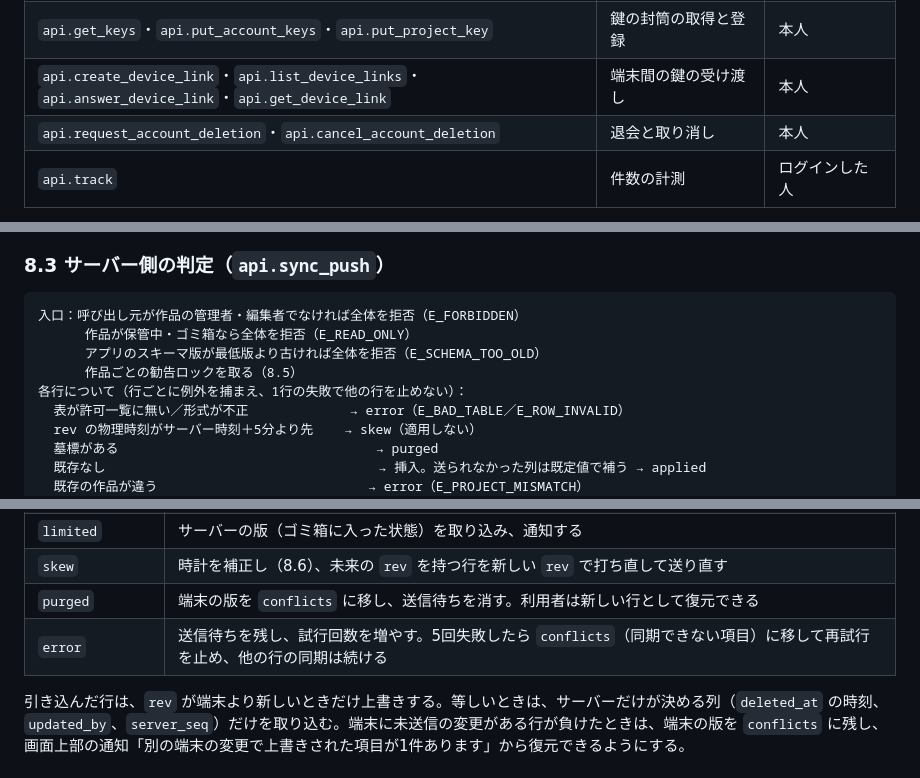
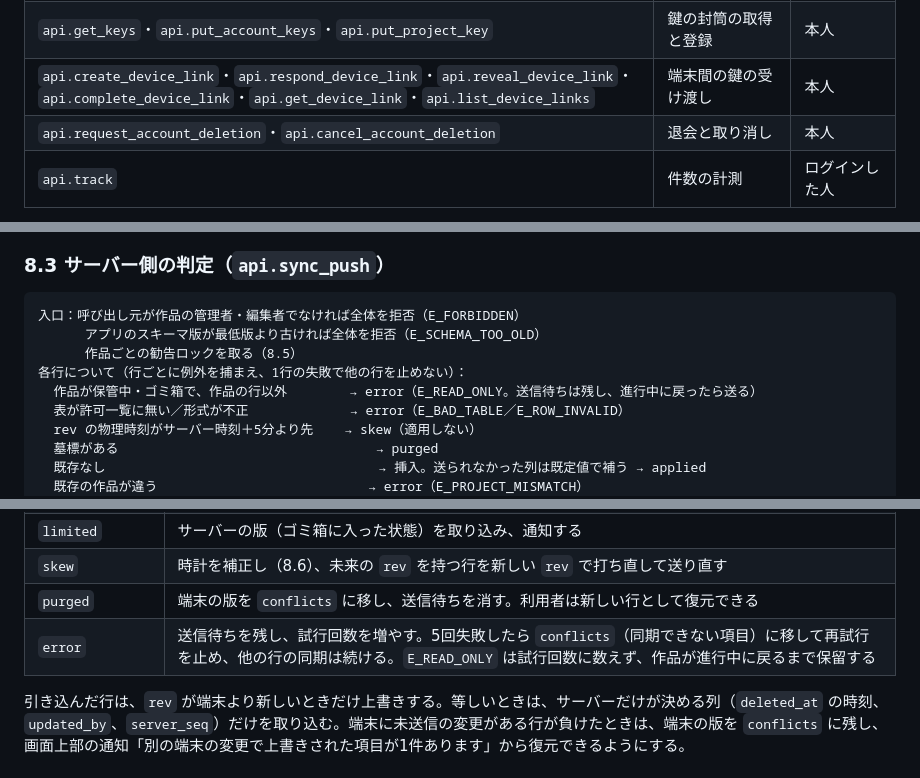
Before and after one commit to oshiyamad-blip/mood-cinema, a Markdown page: docs/prepro-app/04-basic-design.md, 3 parts joined by grey strips. GitHub-like rendering.

````diff
--- a/docs/prepro-app/04-basic-design.md
+++ b/docs/prepro-app/04-basic-design.md
@@ -508,7 +510,7 @@ create table koban.daily_counts (date date, name text, dim text, count bigint, p
 | `api.list_overwrites` | 上書き履歴の取得 | 作品の管理者・編集者 |
 | `api.share_authorize` | 配布 Worker からの権限照会 | 作品の管理者・編集者 |
 | `api.get_keys`・`api.put_account_keys`・`api.put_project_key` | 鍵の封筒の取得と登録 | 本人 |
-| `api.create_device_link`・`api.list_device_links`・`api.answer_device_link`・`api.get_device_link` | 端末間の鍵の受け渡し | 本人 |
+| `api.create_device_link`・`api.respond_device_link`・`api.reveal_device_link`・`api.complete_device_link`・`api.get_device_link`・`api.list_device_links` | 端末間の鍵の受け渡し | 本人 |
 | `api.request_account_deletion`・`api.cancel_account_deletion` | 退会と取り消し | 本人 |
 | `api.track` | 件数の計測 | ログインした人 |
 
@@ -578,10 +580,10 @@ create table koban.daily_counts (date date, name text, dim text, count bigint, p
 
 ```
 入口：呼び出し元が作品の管理者・編集者でなければ全体を拒否（E_FORBIDDEN）
-      作品が保管中・ゴミ箱なら全体を拒否（E_READ_ONLY）
       アプリのスキーマ版が最低版より古ければ全体を拒否（E_SCHEMA_TOO_OLD）
       作品ごとの勧告ロックを取る（8.5）
 各行について（行ごとに例外を捕まえ、1行の失敗で他の行を止めない）：
+  作品が保管中・ゴミ箱で、作品の行以外        → error（E_READ_ONLY。送信待ちは残し、進行中に戻ったら送る）
   表が許可一覧に無い／形式が不正             → error（E_BAD_TABLE／E_ROW_INVALID）
   rev の物理時刻がサーバー時刻＋5分より先    → skew（適用しない）
   墓標がある                                 → purged
@@ -608,7 +610,7 @@ v0.1 の判定にあった三つの致命的な穴は、次のように塞いだ
 | `limited` | サーバーの版（ゴミ箱に入った状態）を取り込み、通知する |
 | `skew` | 時計を補正し（8.6）、未来の `rev` を持つ行を新しい `rev` で打ち直して送り直す |
 | `purged` | 端末の版を `conflicts` に移し、送信待ちを消す。利用者は新しい行として復元できる |
-| `error` | 送信待ちを残し、試行回数を増やす。5回失敗したら `conflicts`（同期できない項目）に移して再試行を止め、他の行の同期は続ける |
+| `error` | 送信待ちを残し、試行回数を増やす。5回失敗したら `conflicts`（同期できない項目）に移して再試行を止め、他の行の同期は続ける。`E_READ_ONLY` は試行回数に数えず、作品が進行中に戻るまで保留する |
 
 引き込んだ行は、`rev` が端末より新しいときだけ上書きする。等しいときは、サーバーだけが決める列（`deleted_at` の時刻、`updated_by`、`server_seq`）だけを取り込む。端末に未送信の変更がある行が負けたときは、端末の版を `conflicts` に残し、画面上部の通知「別の端末の変更で上書きされた項目が1件あります」から復元できるようにする。
 
````
Also changed, not shown: other parts of docs/prepro-app/04-basic-design.md (+11 -9 lines).
